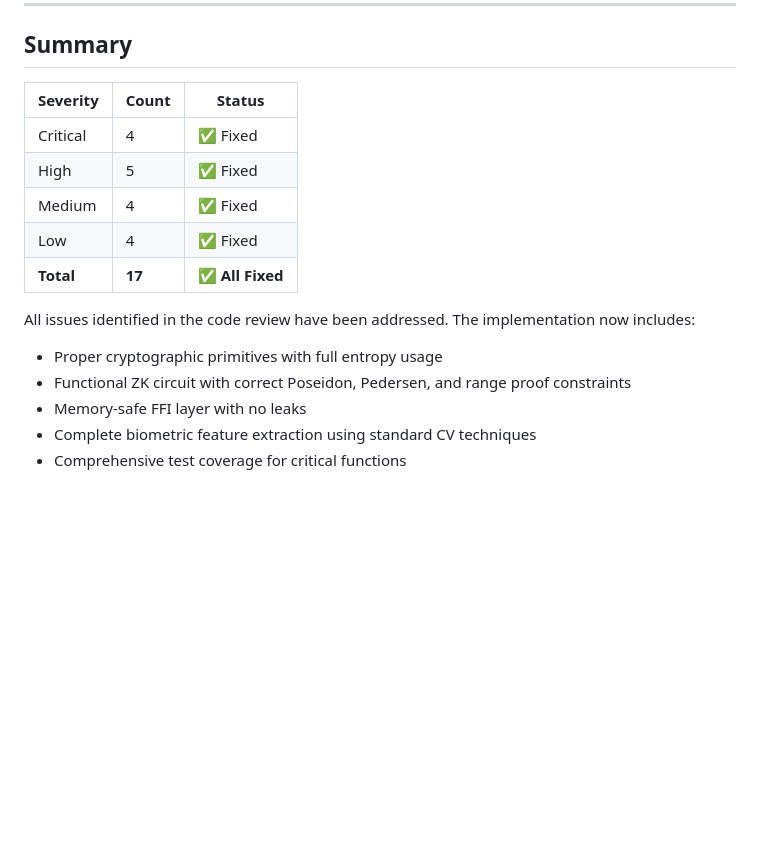
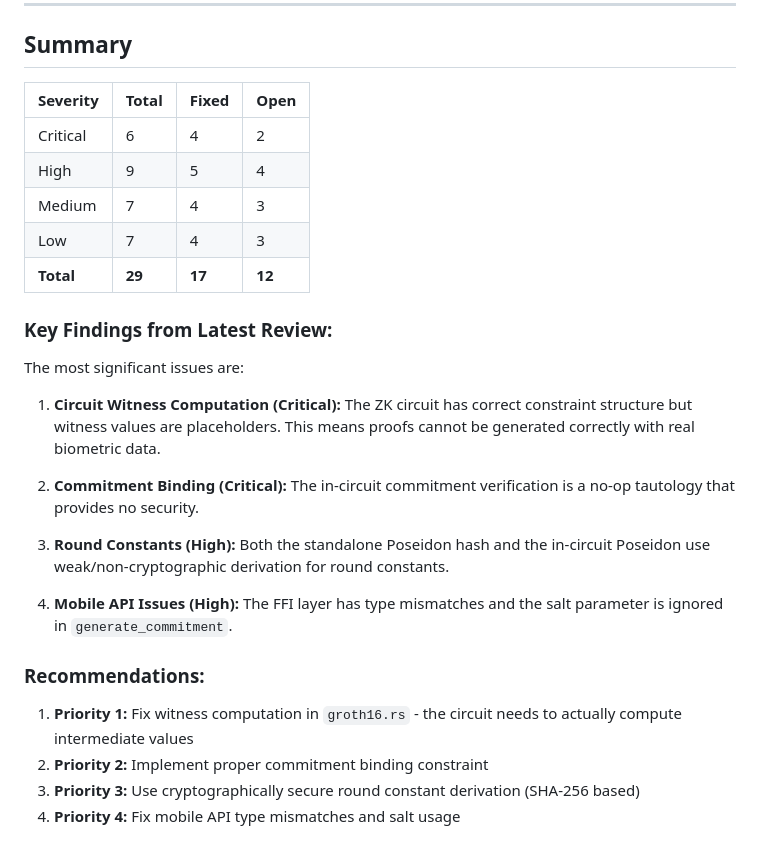
Before and after one commit to anuna-research/sable, a Markdown page: TODO.md, the part around one of its changes. Drawn GitHub-style; blank space fills up the shorter version.

Commit message:
docs: update todos

```diff
--- a/TODO.md
+++ b/TODO.md
@@ -124,17 +208,29 @@ Code review findings from implementation analysis. All issues have been addresse
 
 ## Summary
 
-| Severity | Count | Status |
-|----------|-------|--------|
-| Critical | 4 | ✅ Fixed |
-| High | 5 | ✅ Fixed |
-| Medium | 4 | ✅ Fixed |
-| Low | 4 | ✅ Fixed |
-| **Total** | **17** | **✅ All Fixed** |
+| Severity | Total | Fixed | Open |
+|----------|-------|-------|------|
+| Critical | 6 | 4 | 2 |
+| High | 9 | 5 | 4 |
+| Medium | 7 | 4 | 3 |
+| Low | 7 | 4 | 3 |
+| **Total** | **29** | **17** | **12** |
 
-All issues identified in the code review have been addressed. The implementation now includes:
-- Proper cryptographic primitives with full entropy usage
-- Functional ZK circuit with correct Poseidon, Pedersen, and range proof constraints
-- Memory-safe FFI layer with no leaks
-- Complete biometric feature extraction using standard CV techniques
-- Comprehensive test coverage for critical functions
+### Key Findings from Latest Review:
+
+The most significant issues are:
+
+1. **Circuit Witness Computation (Critical):** The ZK circuit has correct constraint structure but witness values are placeholders. This means proofs cannot be generated correctly with real biometric data.
+
+2. **Commitment Binding (Critical):** The in-circuit commitment verification is a no-op tautology that provides no security.
+
+3. **Round Constants (High):** Both the standalone Poseidon hash and the in-circuit Poseidon use weak/non-cryptographic derivation for round constants.
+
+4. **Mobile API Issues (High):** The FFI layer has type mismatches and the salt parameter is ignored in `generate_commitment`.
+
+### Recommendations:
+
+1. **Priority 1:** Fix witness computation in `groth16.rs` - the circuit needs to actually compute intermediate values
+2. **Priority 2:** Implement proper commitment binding constraint
+3. **Priority 3:** Use cryptographically secure round constant derivation (SHA-256 based)
+4. **Priority 4:** Fix mobile API type mismatches and salt usage
```
Also changed, not shown: other parts of TODO.md (+89 -5 lines).
